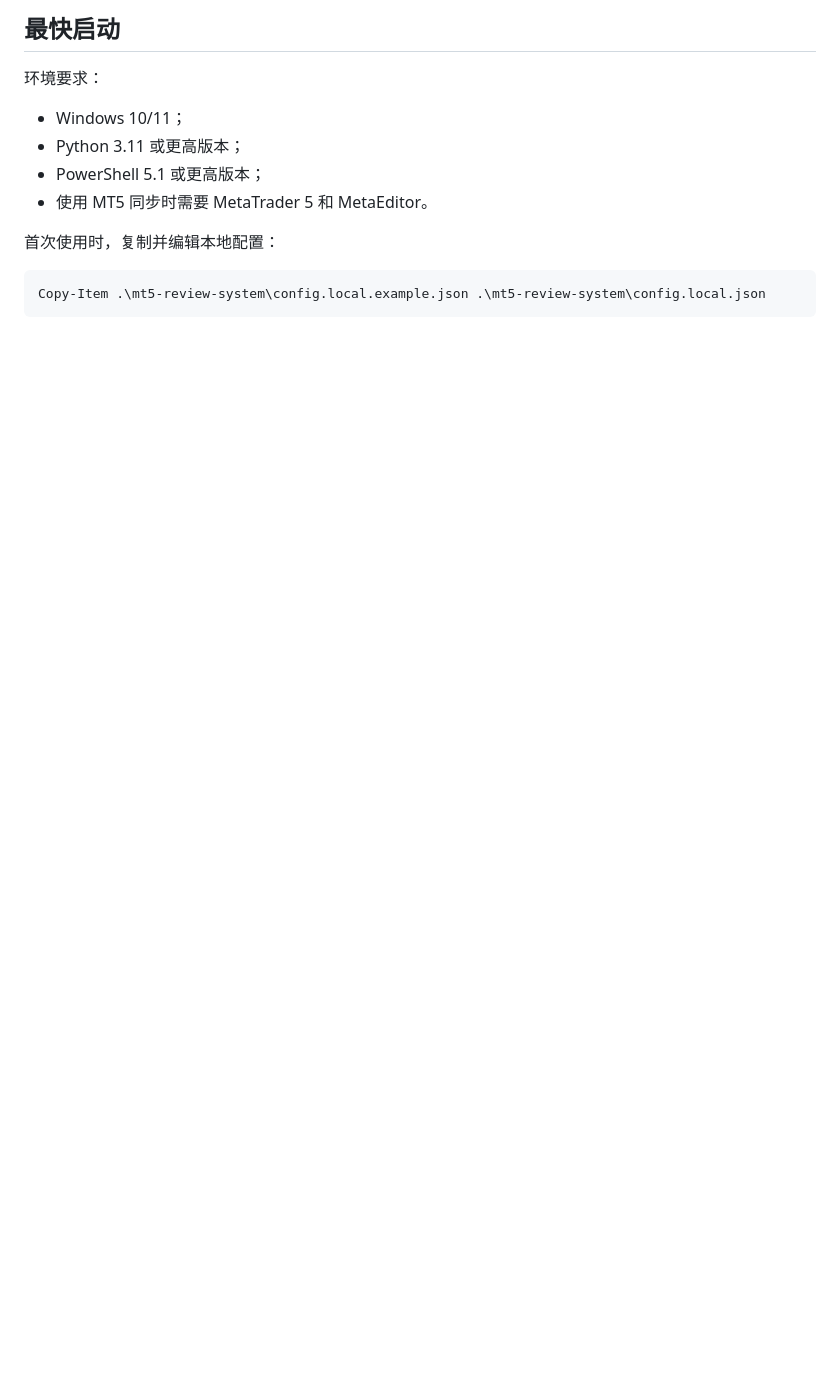
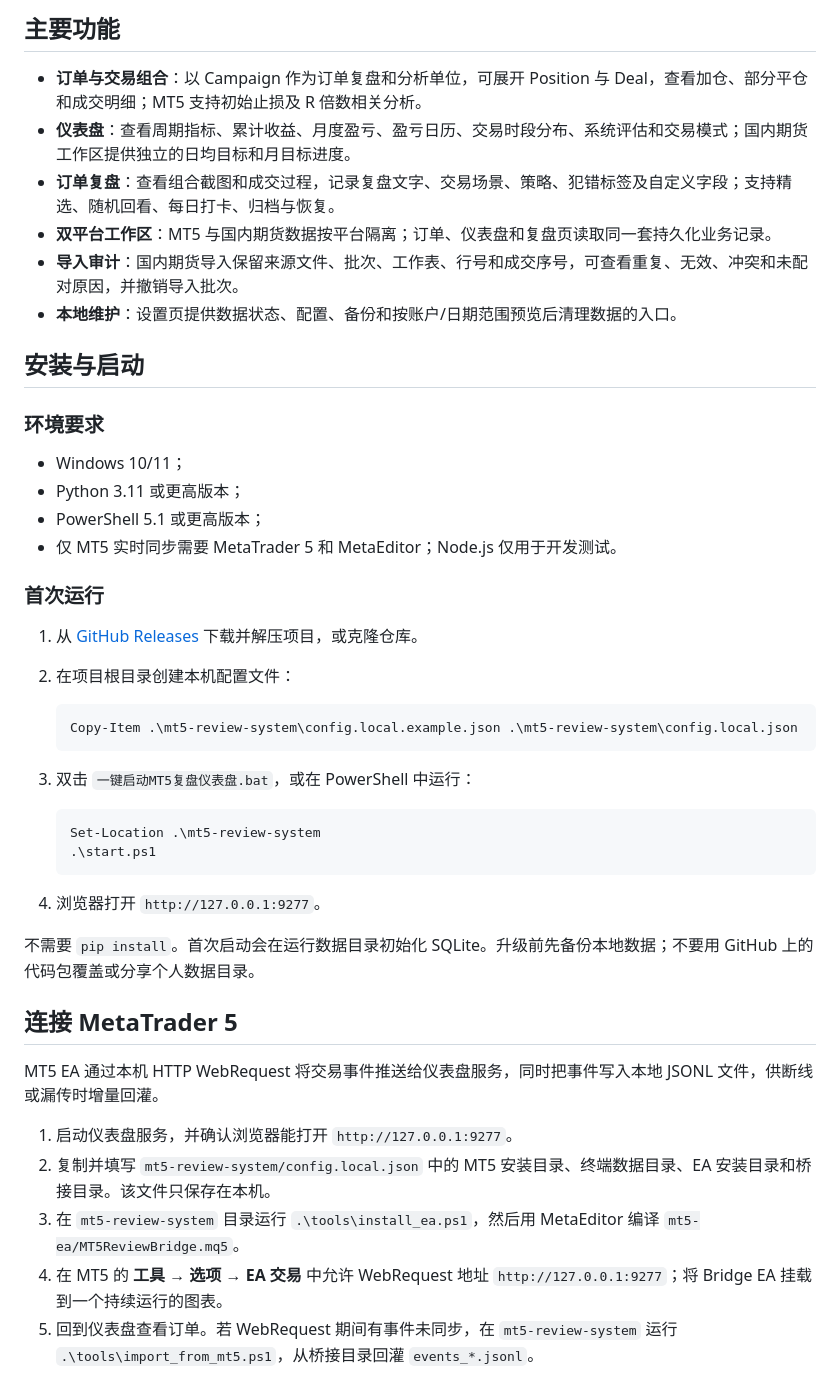
Before and after one commit to zfun3018/mt5-review-dashboard, a Markdown page: README.md, the part around one of its changes. GitHub-like rendering; blank space fills up the shorter version.

Commit message:
docs: correct futures import guidance

````diff
--- a/README.md
+++ b/README.md
@@ -26,14 +33,49 @@
 
-## 最快启动
+## 主要功能
 
-环境要求：
+- **订单与交易组合**：以 Campaign 作为订单复盘和分析单位，可展开 Position 与 Deal，查看加仓、部分平仓和成交明细；MT5 支持初始止损及 R 倍数相关分析。
+- **仪表盘**：查看周期指标、累计收益、月度盈亏、盈亏日历、交易时段分布、系统评估和交易模式；国内期货工作区提供独立的日均目标和月目标进度。
+- **订单复盘**：查看组合截图和成交过程，记录复盘文字、交易场景、策略、犯错标签及自定义字段；支持精选、随机回看、每日打卡、归档与恢复。
+- **双平台工作区**：MT5 与国内期货数据按平台隔离；订单、仪表盘和复盘页读取同一套持久化业务记录。
+- **导入审计**：国内期货导入保留来源文件、批次、工作表、行号和成交序号，可查看重复、无效、冲突和未配对原因，并撤销导入批次。
+- **本地维护**：设置页提供数据状态、配置、备份和按账户/日期范围预览后清理数据的入口。
+
+## 安装与启动
+
+### 环境要求
 
 - Windows 10/11；
 - Python 3.11 或更高版本；
 - PowerShell 5.1 或更高版本；
-- 使用 MT5 同步时需要 MetaTrader 5 和 MetaEditor。
+- 仅 MT5 实时同步需要 MetaTrader 5 和 MetaEditor；Node.js 仅用于开发测试。
 
-首次使用时，复制并编辑本地配置：
+### 首次运行
 
-```powershell
-Copy-Item .\mt5-review-system\config.local.example.json .\mt5-review-system\config.local.json
+1. 从 [GitHub Releases](https://github.com/zfun3018/mt5-review-dashboard/releases) 下载并解压项目，或克隆仓库。
+2. 在项目根目录创建本机配置文件：
+
+   ```powershell
+   Copy-Item .\mt5-review-system\config.local.example.json .\mt5-review-system\config.local.json
+   ```
+
+3. 双击 `一键启动MT5复盘仪表盘.bat`，或在 PowerShell 中运行：
+
+   ```powershell
+   Set-Location .\mt5-review-system
+   .\start.ps1
+   ```
+
+4. 浏览器打开 `http://127.0.0.1:9277`。
+
+不需要 `pip install`。首次启动会在运行数据目录初始化 SQLite。升级前先备份本地数据；不要用 GitHub 上的代码包覆盖或分享个人数据目录。
+
+## 连接 MetaTrader 5
+
+MT5 EA 通过本机 HTTP WebRequest 将交易事件推送给仪表盘服务，同时把事件写入本地 JSONL 文件，供断线或漏传时增量回灌。
+
+1. 启动仪表盘服务，并确认浏览器能打开 `http://127.0.0.1:9277`。
+2. 复制并填写 `mt5-review-system/config.local.json` 中的 MT5 安装目录、终端数据目录、EA 安装目录和桥接目录。该文件只保存在本机。
+3. 在 `mt5-review-system` 目录运行 `.\tools\install_ea.ps1`，然后用 MetaEditor 编译 `mt5-ea/MT5ReviewBridge.mq5`。
+4. 在 MT5 的 **工具 → 选项 → EA 交易** 中允许 WebRequest 地址 `http://127.0.0.1:9277`；将 Bridge EA 挂载到一个持续运行的图表。
+5. 回到仪表盘查看订单。若 WebRequest 期间有事件未同步，在 `mt5-review-system` 运行 `.\tools\import_from_mt5.ps1`，从桥接目录回灌 `events_*.jsonl`。
+
````
Also changed, not shown: other parts of README.md (+101 -71 lines), docs/AI-DEPLOYMENT-GUIDE.md (+1 -1 lines), mt5-review-system/README.md (+3 -3 lines), docs/images/wechat-qr.jpg (added).
